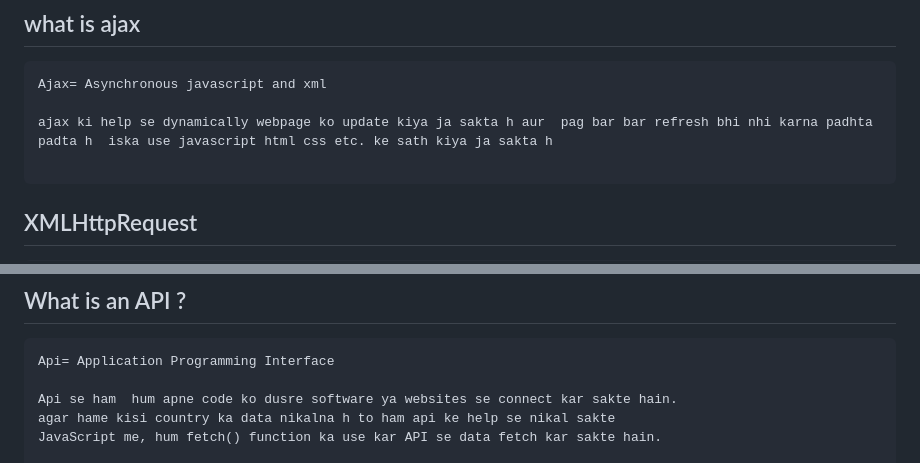
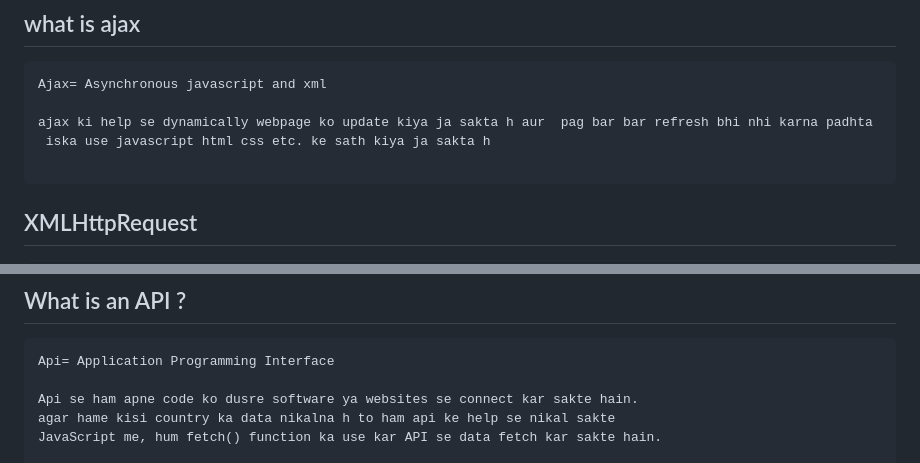
Before and after one commit to Farmankhan4099/wecodeacademy, a Markdown page: all theory api work/api-work.md, 2 parts joined by grey strips. Drawn GitHub-style.

Commit message:
new chenge api

````diff
--- a/all theory api work/api-work.md
+++ b/all theory api work/api-work.md
@@ -4,7 +4,7 @@
 Ajax= Asynchronous javascript and xml
 
 ajax ki help se dynamically webpage ko update kiya ja sakta h aur  pag bar bar refresh bhi nhi karna padhta
-padta h  iska use javascript html css etc. ke sath kiya ja sakta h
+ iska use javascript html css etc. ke sath kiya ja sakta h
 
 ```
 
@@ -33,7 +33,7 @@ padta h  iska use javascript html css etc. ke sath kiya ja sakta h
 ```
 Api= Application Programming Interface
 
-Api se ham  hum apne code ko dusre software ya websites se connect kar sakte hain.
+Api se ham apne code ko dusre software ya websites se connect kar sakte hain.
 agar hame kisi country ka data nikalna h to ham api ke help se nikal sakte
 JavaScript me, hum fetch() function ka use kar API se data fetch kar sakte hain.
 
````
